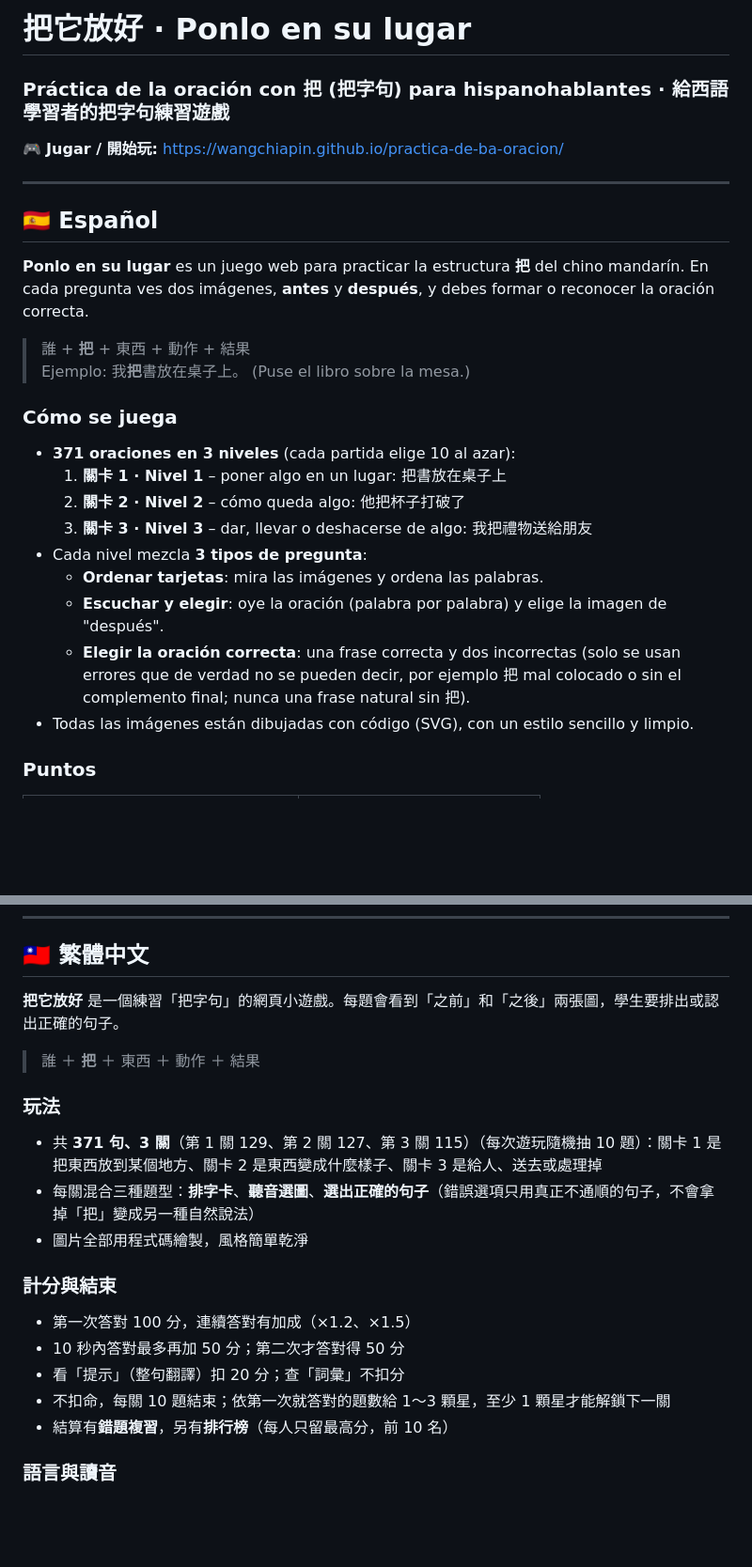
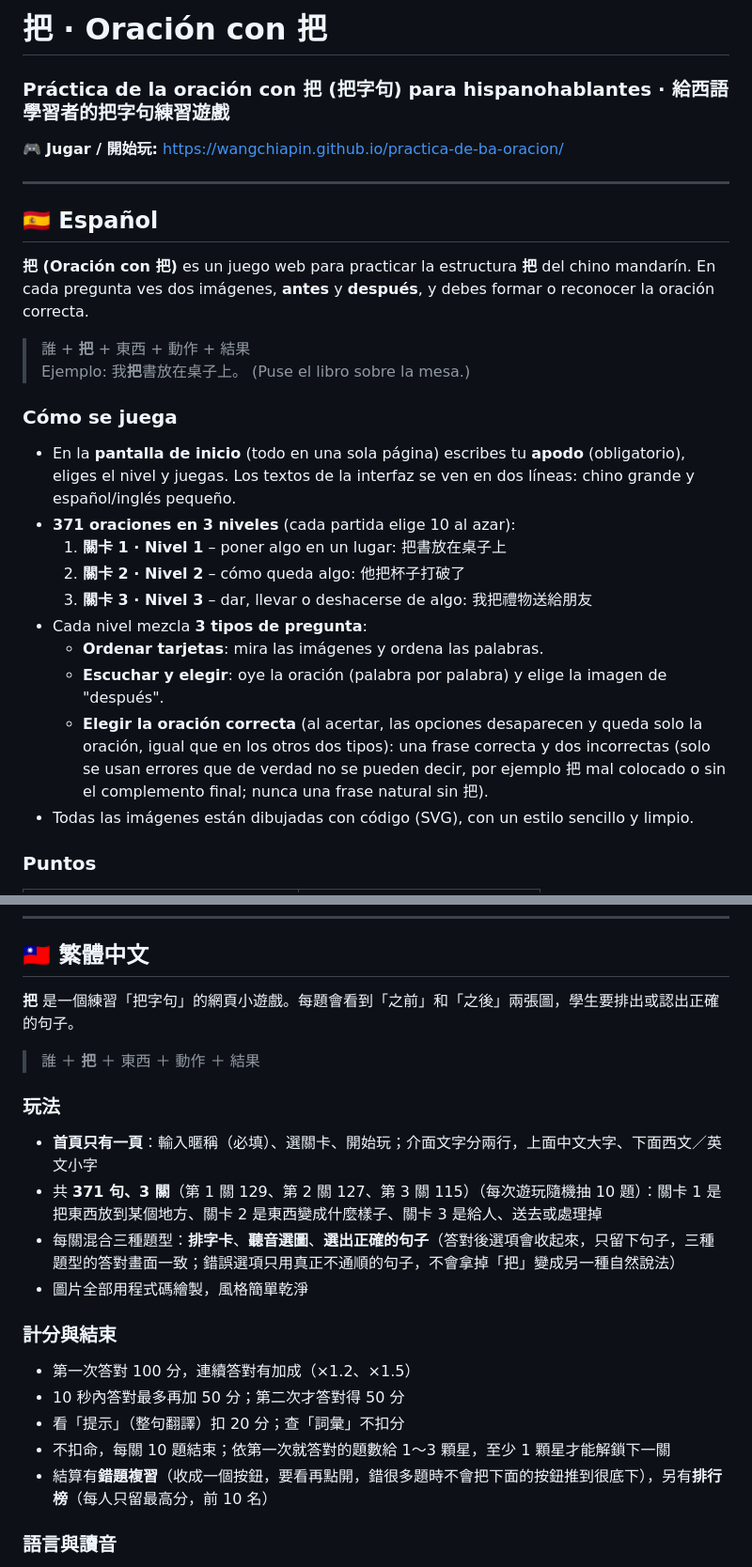
Before and after one commit to wangchiapin/practica-de-ba-oracion, a Markdown page: README.md, 2 parts joined by grey strips. Shown at 94% size. Rendered like a GitHub page; blank space fills up the shorter version.

Commit message:
Update for game rename to 把: README, card, stats, reels
Co-Authored-By: Claude Sonnet 5.5 <noreply@anthropic.com>
Claude-Session: https://claude.ai/code/session_011rzZhCYqmLxdeTEUfL1MdL

```diff
--- a/README.md
+++ b/README.md
@@ -1,4 +1,4 @@
-# 把它放好 · Ponlo en su lugar
+# 把 · Oración con 把
 ### Práctica de la oración con 把 (把字句) para hispanohablantes · 給西語學習者的把字句練習遊戲
 
 🎮 **Jugar / 開始玩:** https://wangchiapin.github.io/practica-de-ba-oracion/
@@ -7,12 +7,13 @@
 
 ## 🇪🇸 Español
 
-**Ponlo en su lugar** es un juego web para practicar la estructura **把** del chino mandarín. En cada pregunta ves dos imágenes, **antes** y **después**, y debes formar o reconocer la oración correcta.
+**把 (Oración con 把)** es un juego web para practicar la estructura **把** del chino mandarín. En cada pregunta ves dos imágenes, **antes** y **después**, y debes formar o reconocer la oración correcta.
 
 > 誰 + **把** + 東西 + 動作 + 結果
 > Ejemplo: 我**把**書放在桌子上。 (Puse el libro sobre la mesa.)
 
 ### Cómo se juega
+- En la **pantalla de inicio** (todo en una sola página) escribes tu **apodo** (obligatorio), eliges el nivel y juegas. Los textos de la interfaz se ven en dos líneas: chino grande y español/inglés pequeño.
 - **371 oraciones en 3 niveles** (cada partida elige 10 al azar):
   1. **關卡 1 · Nivel 1** – poner algo en un lugar: 把書放在桌子上
   2. **關卡 2 · Nivel 2** – cómo queda algo: 他把杯子打破了
@@ -20,7 +21,7 @@
 - Cada nivel mezcla **3 tipos de pregunta**:
   - **Ordenar tarjetas**: mira las imágenes y ordena las palabras.
   - **Escuchar y elegir**: oye la oración (palabra por palabra) y elige la imagen de "después".
-  - **Elegir la oración correcta**: una frase correcta y dos incorrectas (solo se usan errores que de verdad no se pueden decir, por ejemplo 把 mal colocado o sin el complemento final; nunca una frase natural sin 把).
+  - **Elegir la oración correcta** (al acertar, las opciones desaparecen y queda solo la oración, igual que en los otros dos tipos): una frase correcta y dos incorrectas (solo se usan errores que de verdad no se pueden decir, por ejemplo 把 mal colocado o sin el complemento final; nunca una frase natural sin 把).
 - Todas las imágenes están dibujadas con código (SVG), con un estilo sencillo y limpio.
 
 ### Puntos
@@ -57,13 +58,14 @@ Se necesita al menos ★ para desbloquear el siguiente nivel. Al final hay un **
 
 ## 🇹🇼 繁體中文
 
-**把它放好** 是一個練習「把字句」的網頁小遊戲。每題會看到「之前」和「之後」兩張圖，學生要排出或認出正確的句子。
+**把** 是一個練習「把字句」的網頁小遊戲。每題會看到「之前」和「之後」兩張圖，學生要排出或認出正確的句子。
 
 > 誰 ＋ **把** ＋ 東西 ＋ 動作 ＋ 結果
 
 ### 玩法
+- **首頁只有一頁**：輸入暱稱（必填）、選關卡、開始玩；介面文字分兩行，上面中文大字、下面西文／英文小字
 - 共 **371 句、3 關**（第 1 關 129、第 2 關 127、第 3 關 115）（每次遊玩隨機抽 10 題）：關卡 1 是把東西放到某個地方、關卡 2 是東西變成什麼樣子、關卡 3 是給人、送去或處理掉
-- 每關混合三種題型：**排字卡**、**聽音選圖**、**選出正確的句子**（錯誤選項只用真正不通順的句子，不會拿掉「把」變成另一種自然說法）
+- 每關混合三種題型：**排字卡**、**聽音選圖**、**選出正確的句子**（答對後選項會收起來，只留下句子，三種題型的答對畫面一致；錯誤選項只用真正不通順的句子，不會拿掉「把」變成另一種自然說法）
 - 圖片全部用程式碼繪製，風格簡單乾淨
 
 ### 計分與結束
@@ -71,7 +73,7 @@ Se necesita al menos ★ para desbloquear el siguiente nivel. Al final hay un **
 - 10 秒內答對最多再加 50 分；第二次才答對得 50 分
 - 看「提示」（整句翻譯）扣 20 分；查「詞彙」不扣分
 - 不扣命，每關 10 題結束；依第一次就答對的題數給 1～3 顆星，至少 1 顆星才能解鎖下一關
-- 結算有**錯題複習**，另有**排行榜**（每人只留最高分，前 10 名）
+- 結算有**錯題複習**（收成一個按鈕，要看再點開，錯很多題時不會把下面的按鈕推到很底下），另有**排行榜**（每人只留最高分，前 10 名）
 
 ### 語言與讀音
 - 介面：Español／English／只有中文（「只有中文」不會出現任何西文或英文，沒有翻譯和詞義；「提示」只在聽音題提供，顯示整句文字）
```
Also changed, not shown: other parts of README.md (+1 -1 lines).
